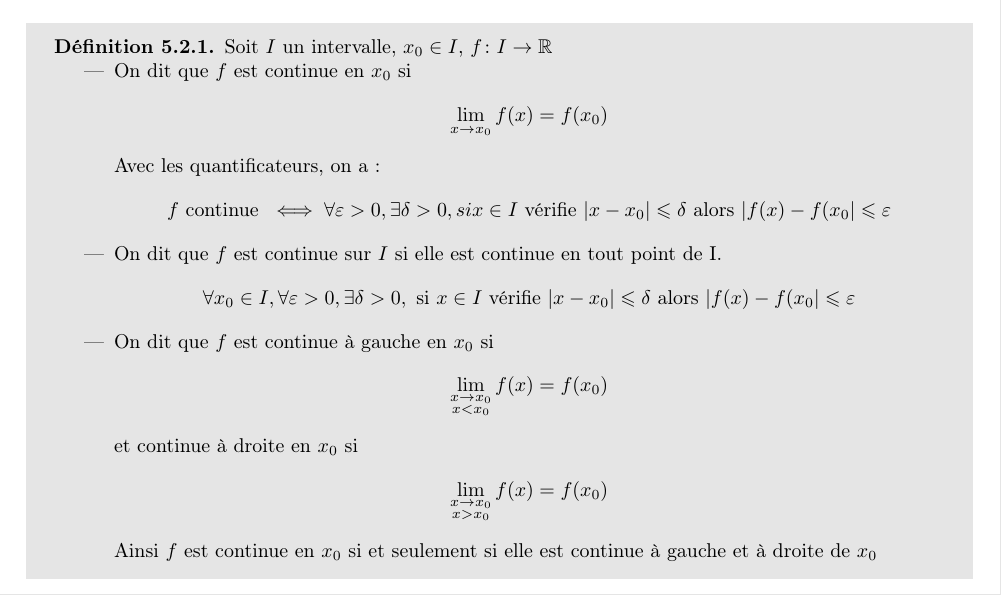
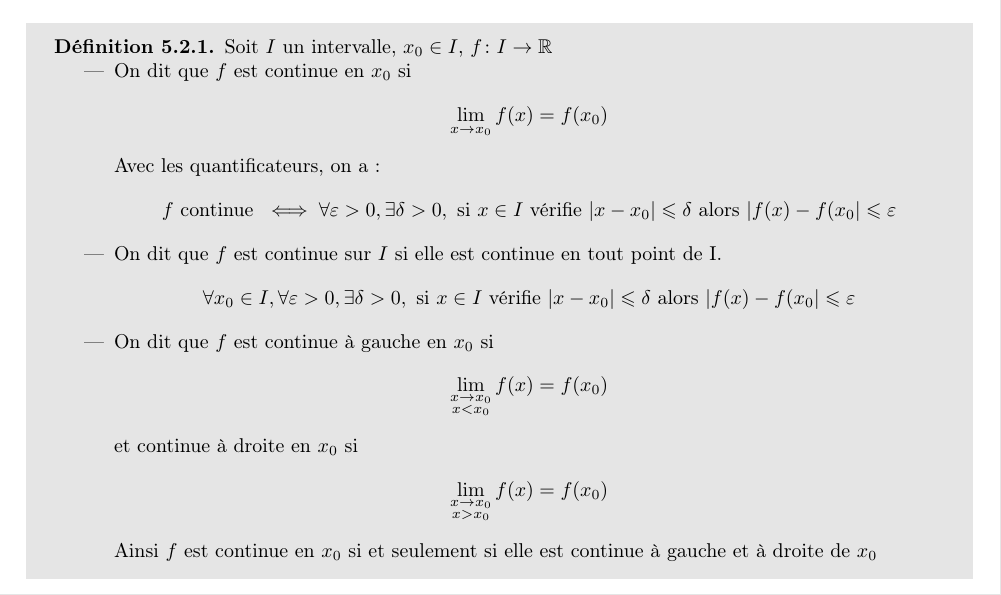
Before and after one commit to Slyphero/analyse1_info_2022_2023, a LaTeX document (main.tex, which reads chapters/ch5_fonctions.tex): part of page 48 of 61, cut so that both start at the same text. Compiled offline with pdfLaTeX.

Commit message:
'si' text
cf l-244

```diff
--- a/chapters/ch5_fonctions.tex
+++ b/chapters/ch5_fonctions.tex
@@ -237,7 +237,7 @@ Soit $I$ un intervalle, $x_0 \in I$, $f \colon I \to \R$
 \end{align*}
 Avec les quantificateurs, on a :
 \begin{align*}
-f \text{ continue } \iff \forall \varepsilon > 0, \exists \delta > 0, si x \in I \text{ vérifie } |x - x_0 | \leq \delta \text{ alors } |f(x) - f(x_0| \leq \varepsilon
+f \text{ continue } \iff \forall \varepsilon > 0, \exists \delta > 0, \text{ si } x \in I \text{ vérifie } |x - x_0 | \leq \delta \text{ alors } |f(x) - f(x_0| \leq \varepsilon
 \end{align*}
 \item On dit que $f$ est continue sur $I$ si elle est continue en tout point de I.
 \begin{align*}
```
